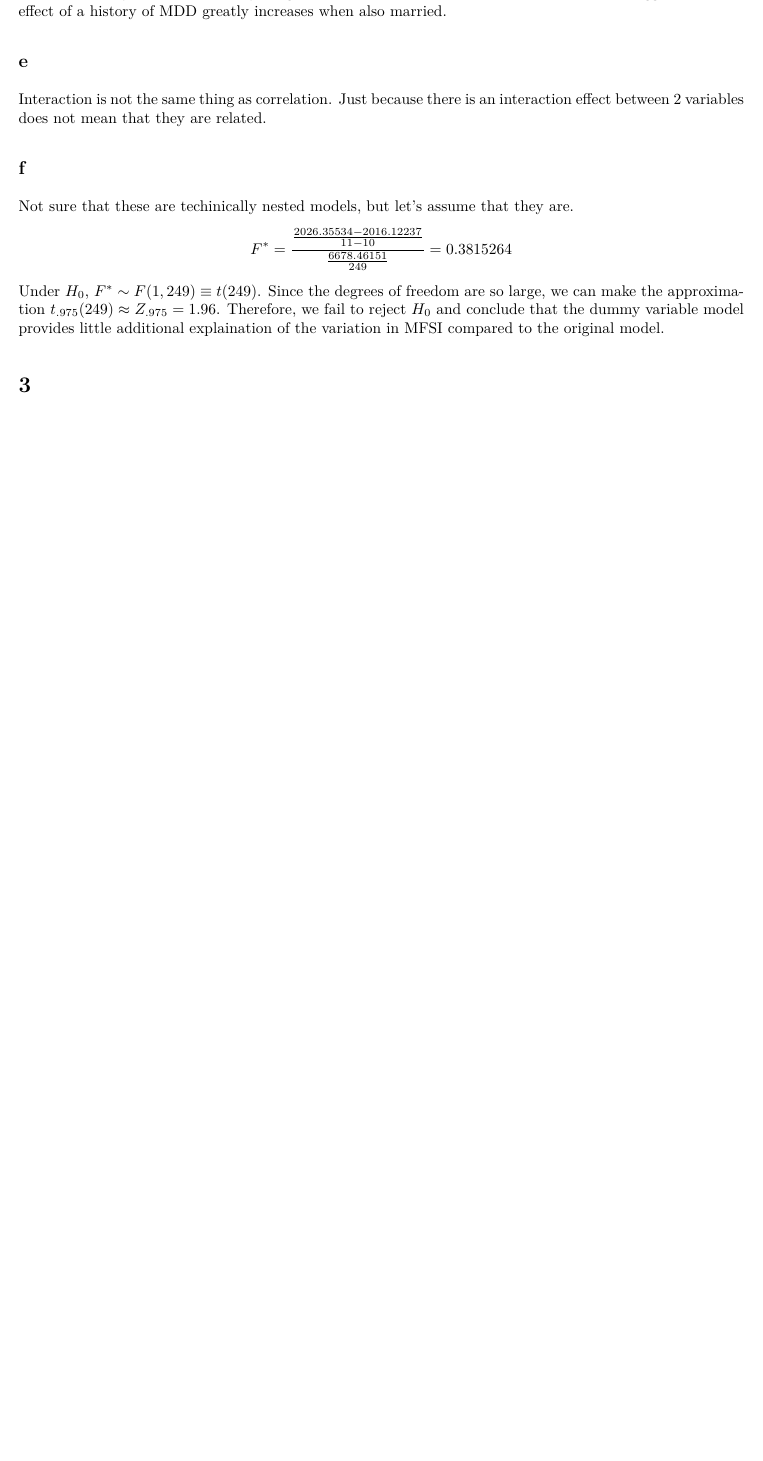
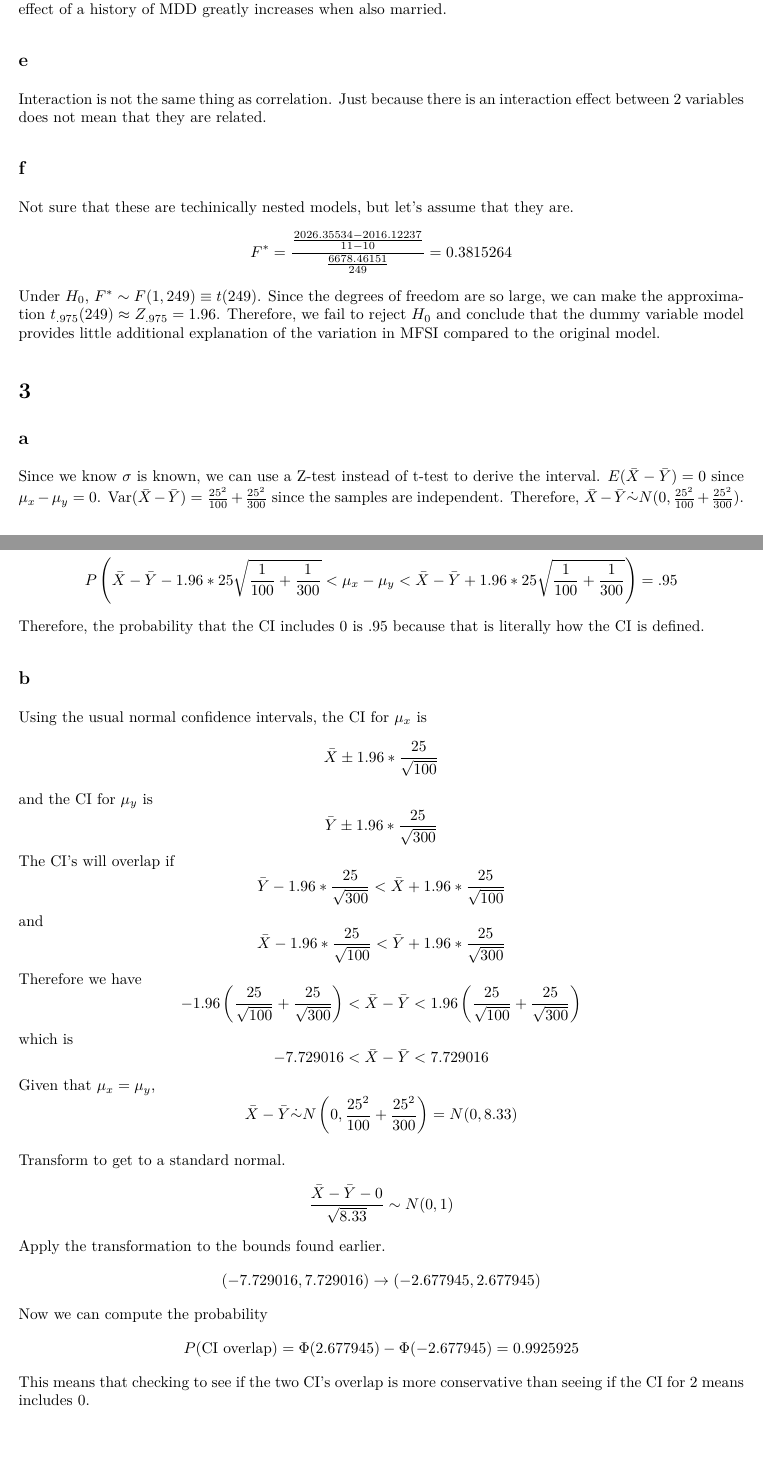
Before and after one commit to willgertsch/biostatprelims, an R Markdown document (2017-prelim.Rmd): part of page 5 of 5 before the commit and two parts of pages 5 and 6 of 7 after it, the two joined at a grey line, cut so that both start at the same text, the shorter picture padded with empty space. The pictures show the output file 2017-prelim.pdf that the author committed with the source.

Commit message:
Finished 2017 Q3

```diff
--- a/2017-prelim.Rmd
+++ b/2017-prelim.Rmd
@@ -101,7 +101,59 @@ Not sure that these are techinically nested models, but let's assume that they a
 $$
 F^* = \frac{\frac{2026.35534-2016.12237}{11-10}}{\frac{6678.46151}{249}} = 0.3815264
 $$
-Under $H_0$, $F^* \sim F(1, 249) \equiv t(249)$. Since the degrees of freedom are so large, we can make the approximation $t_{.975}(249) \approx Z_{.975} = 1.96$. Therefore, we fail to reject $H_0$ and conclude that the dummy variable model provides little additional explaination of the variation in MFSI compared to the original model.
+Under $H_0$, $F^* \sim F(1, 249) \equiv t(249)$. Since the degrees of freedom are so large, we can make the approximation $t_{.975}(249) \approx Z_{.975} = 1.96$. Therefore, we fail to reject $H_0$ and conclude that the dummy variable model provides little additional explanation of the variation in MFSI compared to the original model.
 
 
 # 3
+## a
+Since we know $\sigma$ is known, we can use a Z-test instead of t-test to derive the interval. $E(\bar X - \bar Y) = 0$ since $\mu_x - \mu_y = 0$. $\operatorname{Var}(\bar X - \bar Y) = \frac{25^2}{100} + \frac{25^2}{300}$ since the samples are independent. Therefore, $\bar X - \bar Y \dot\sim N(0, \frac{25^2}{100} + \frac{25^2}{300})$. Therefore we can use the usual normal CI.
+$$
+P \left(\bar X - \bar Y - 1.96*25\sqrt{\frac{1}{100} + \frac{1}{300}} < \mu_x-\mu_y < \bar X - \bar Y + 1.96*25\sqrt{\frac{1}{100} + \frac{1}{300}}\right) = .95
+$$
+Therefore, the probability that the CI includes 0 is .95 because that is literally how the CI is defined.
+
+## b
+Using the usual normal confidence intervals, the CI for $\mu_x$ is
+$$
+\bar X \pm 1.96*\frac{25}{\sqrt{100}}
+$$
+and the CI for $\mu_y$ is
+$$
+\bar Y \pm 1.96*\frac{25}{\sqrt{300}}
+$$
+The CI's will overlap if
+$$
+\bar Y - 1.96*\frac{25}{\sqrt{300}} < \bar X + 1.96*\frac{25}{\sqrt{100}}
+$$
+and
+$$
+\bar X - 1.96*\frac{25}{\sqrt{100}} < \bar Y + 1.96*\frac{25}{\sqrt{300}}
+$$
+Therefore we have
+$$
+-1.96\left(\frac{25}{\sqrt{100}} + \frac{25}{\sqrt{300}}\right) < \bar X  - \bar Y  <  1.96\left(\frac{25}{\sqrt{100}} + \frac{25}{\sqrt{300}}\right)
+$$
+which is
+$$
+-7.729016 <  \bar X  - \bar Y < 7.729016
+$$
+Given that $\mu_x = \mu_y$,
+$$
+\bar X - \bar Y \dot\sim N\left(0, \frac{25^2}{100} + \frac{25^2}{300}\right) = N(0, 8.33)
+$$
+
+Transform to get to a standard normal.
+$$
+\frac{\bar X - \bar Y - 0}{\sqrt{8.33}} \sim N(0, 1)
+$$
+Apply the transformation to the bounds found earlier.
+$$
+(-7.729016, 7.729016 ) \to (-2.677945, 2.677945)
+$$
+Now we can compute the probability
+$$
+P(\text{CI overlap}) = \Phi(2.677945) - \Phi(-2.677945) = 0.9925925
+$$
+This means that checking to see if the two CI's overlap is more conservative than seeing if the CI for 2 means includes 0.
+
+## c
```
Also changed, not shown: 2017-prelim.pdf, 2017-prelim.Rmd (51 more changed lines).
